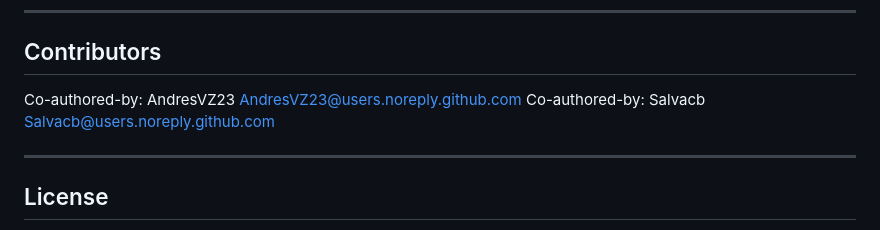
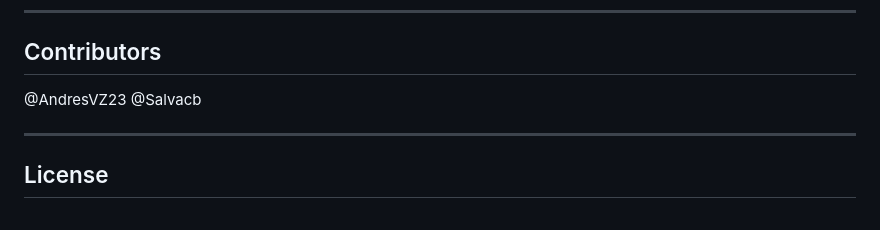
Before and after one commit to Cintraa/destinai, a Markdown page: README.md, the part around the change. Drawn GitHub-style.

Commit message:
Revise contributors format in README
Updated contributors section to use GitHub handles.

```diff
--- a/README.md
+++ b/README.md
@@ -342,8 +342,8 @@ Flights and places are cached. Delete `backend/cache/` to force fresh results.
 ---
 
 ## Contributors
-Co-authored-by: AndresVZ23 <AndresVZ23@users.noreply.github.com>
-Co-authored-by: Salvacb <Salvacb@users.noreply.github.com>
+@AndresVZ23
+@Salvacb
 
 ---
 
```
